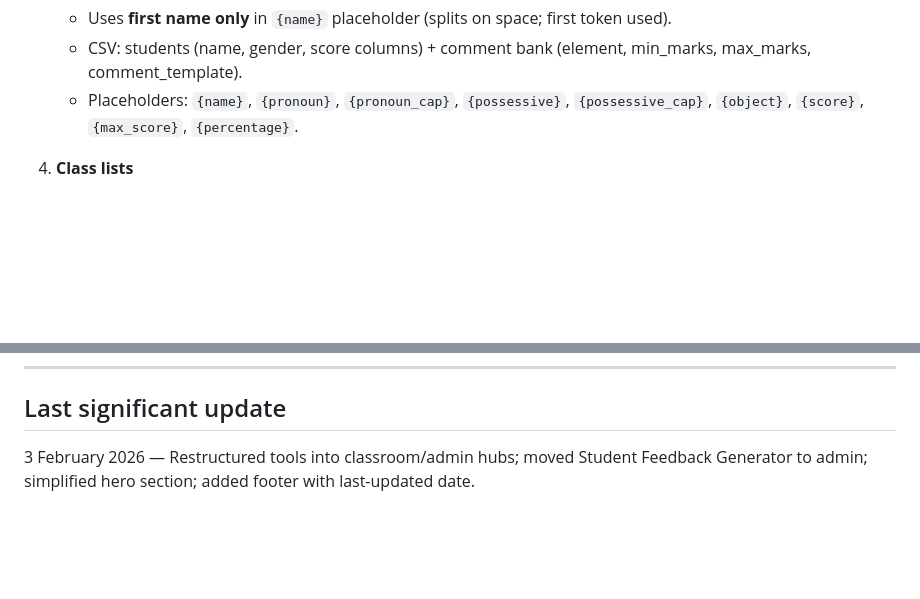
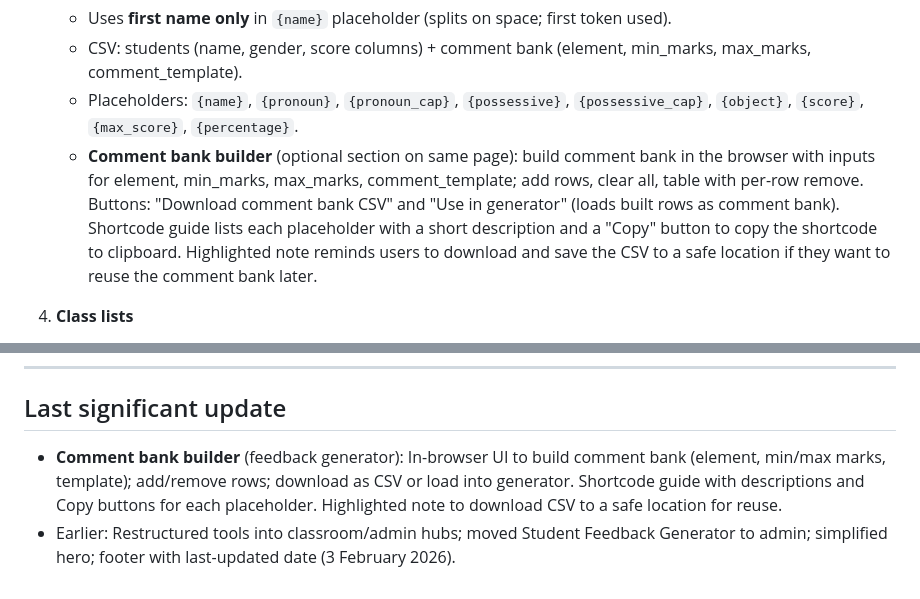
Before and after one commit to JFinnTeacher/Teacher-Toolkit, a Markdown page: UPDATE.md, 2 parts joined by grey strips. Drawn GitHub-style; blank space fills up the shorter version.

```diff
--- a/UPDATE.md
+++ b/UPDATE.md
@@ -63,6 +63,7 @@ content/
    - Uses **first name only** in `{name}` placeholder (splits on space; first token used).
    - CSV: students (name, gender, score columns) + comment bank (element, min_marks, max_marks, comment_template).
    - Placeholders: `{name}`, `{pronoun}`, `{pronoun_cap}`, `{possessive}`, `{possessive_cap}`, `{object}`, `{score}`, `{max_score}`, `{percentage}`.
+   - **Comment bank builder** (optional section on same page): build comment bank in the browser with inputs for element, min_marks, max_marks, comment_template; add rows, clear all, table with per-row remove. Buttons: "Download comment bank CSV" and "Use in generator" (loads built rows as comment bank). Shortcode guide lists each placeholder with a short description and a "Copy" button to copy the shortcode to clipboard. Highlighted note reminds users to download and save the CSV to a safe location if they want to reuse the comment bank later.
 
 4. **Class lists**
    - Managed via modal on index. Shared between Lollypop Questions and Student Questioning List.
@@ -94,4 +95,5 @@ content/
 
 ## Last significant update
 
-3 February 2026 — Restructured tools into classroom/admin hubs; moved Student Feedback Generator to admin; simplified hero section; added footer with last-updated date.
+- **Comment bank builder** (feedback generator): In-browser UI to build comment bank (element, min/max marks, template); add/remove rows; download as CSV or load into generator. Shortcode guide with descriptions and Copy buttons for each placeholder. Highlighted note to download CSV to a safe location for reuse.
+- Earlier: Restructured tools into classroom/admin hubs; moved Student Feedback Generator to admin; simplified hero; footer with last-updated date (3 February 2026).
```
